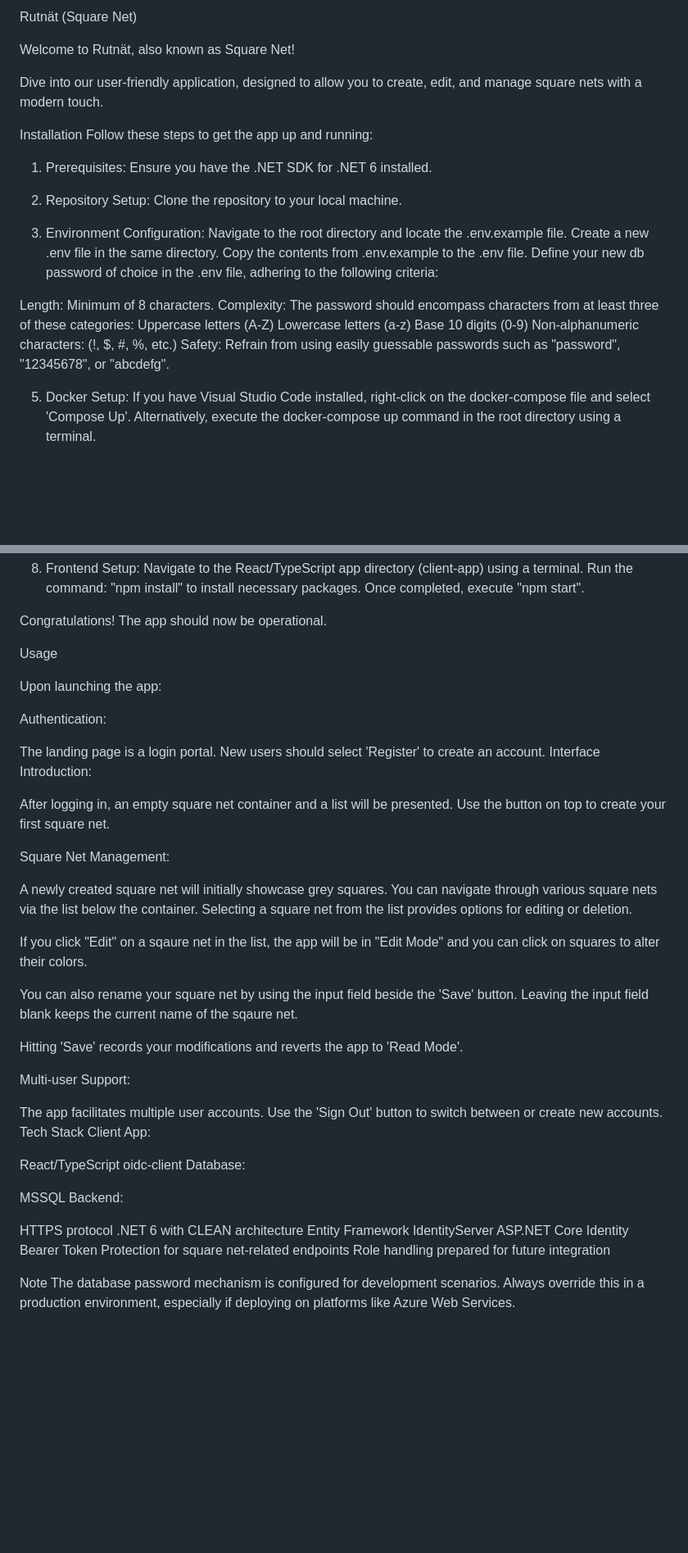
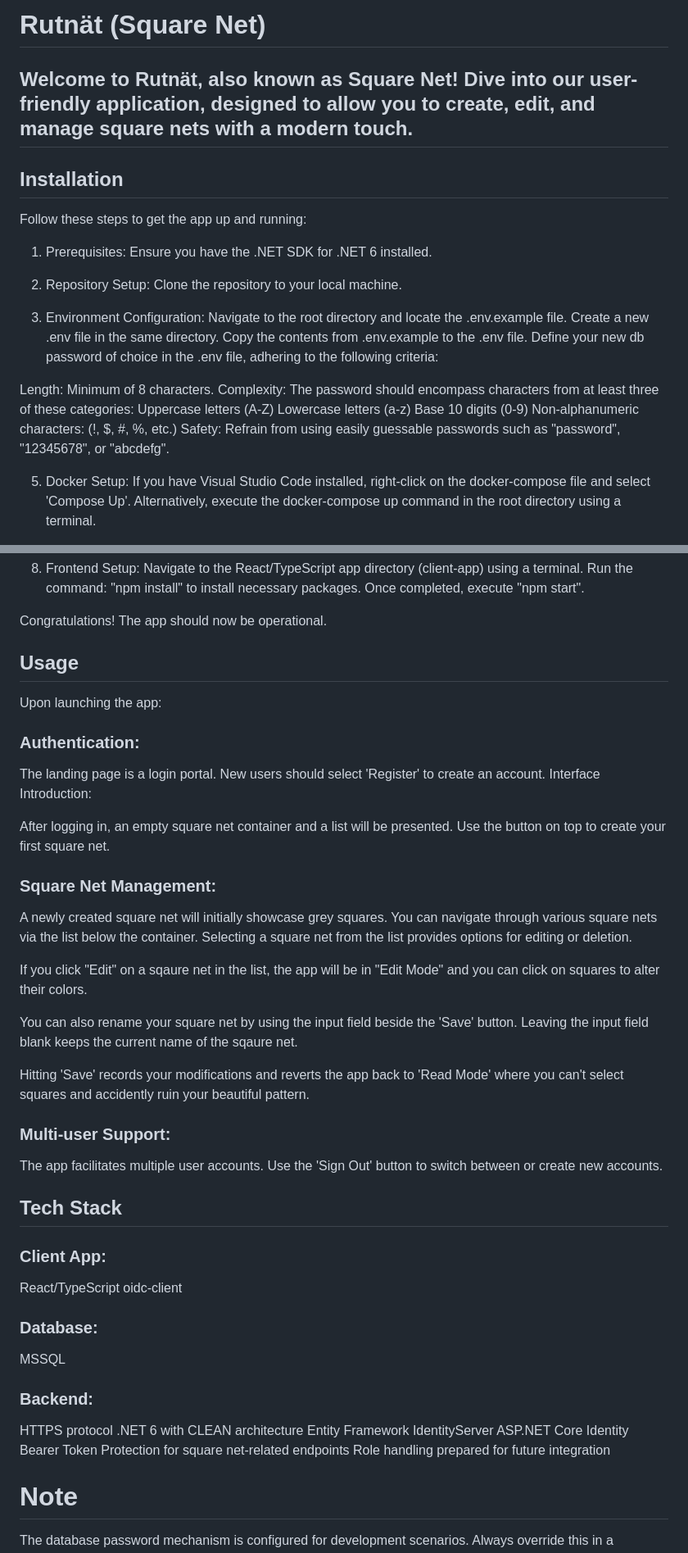
Before and after one commit to Eric-GR-N/Square-Net, a Markdown page: README.md, 2 parts joined by grey strips. Shown: that part at 82% size. Drawn GitHub-style; blank space fills up the shorter version.

```diff
--- a/README.md
+++ b/README.md
@@ -1,10 +1,10 @@
-Rutnät (Square Net)
+# Rutnät (Square Net)
 
-Welcome to Rutnät, also known as Square Net!
 
-Dive into our user-friendly application, designed to allow you to create, edit, and manage square nets with a modern touch.
 
-Installation
+## Welcome to Rutnät, also known as Square Net! Dive into our user-friendly application, designed to allow you to create, edit, and manage square nets with a modern touch.
+
+## Installation
 Follow these steps to get the app up and running:
 
 1. Prerequisites:
@@ -19,13 +19,15 @@ Create a new .env file in the same directory.
 Copy the contents from .env.example to the .env file.
 Define your new db password of choice in the .env file, adhering to the following criteria:
 
-Length: Minimum of 8 characters.
-Complexity: The password should encompass characters from at least three of these categories:
-Uppercase letters (A-Z)
-Lowercase letters (a-z)
-Base 10 digits (0-9)
-Non-alphanumeric characters: (!, $, #, %, etc.)
-Safety: Refrain from using easily guessable passwords such as "password", "12345678", or "abcdefg".
+
+  Length: Minimum of 8 characters.
+  Complexity: The password should encompass characters from at least three of these categories:
+  Uppercase letters (A-Z)
+  Lowercase letters (a-z)
+  Base 10 digits (0-9)
+  Non-alphanumeric characters: (!, $, #, %, etc.)
+  Safety: Refrain from using easily guessable passwords such as "password", "12345678", or "abcdefg".
+
 
 5. Docker Setup:
 If you have Visual Studio Code installed, right-click on the docker-compose file and select 'Compose Up'.
@@ -48,18 +50,18 @@ Once completed, execute "npm start".
 
 Congratulations! The app should now be operational.
 
-Usage
+## Usage
 
 Upon launching the app:
 
-Authentication:
+### Authentication:
 
 The landing page is a login portal. New users should select 'Register' to create an account.
 Interface Introduction:
 
 After logging in, an empty square net container and a list will be presented. Use the button on top to create your first square net.
 
-Square Net Management:
+### Square Net Management:
 
 A newly created square net will initially showcase grey squares.
 You can navigate through various square nets via the list below the container.
@@ -69,20 +71,25 @@ If you click "Edit" on a sqaure net in the list, the app will be in "Edit Mode"
 
 You can also rename your square net by using the input field beside the 'Save' button. Leaving the input field blank keeps the current name of the sqaure net.
 
-Hitting 'Save' records your modifications and reverts the app to 'Read Mode'.
+Hitting 'Save' records your modifications and reverts the app back to 'Read Mode' where you can't select squares and accidently ruin your beautiful pattern.
 
-Multi-user Support:
+### Multi-user Support:
 
 The app facilitates multiple user accounts. Use the 'Sign Out' button to switch between or create new accounts.
-Tech Stack
-Client App:
+
+## Tech Stack
+
+### Client App:
 
 React/TypeScript
 oidc-client
-Database:
+
+### Database:
+
 
 MSSQL
-Backend:
+
+### Backend:
 
 HTTPS protocol
 .NET 6 with CLEAN architecture
@@ -92,6 +99,6 @@ ASP.NET Core Identity
 Bearer Token Protection for square net-related endpoints
 Role handling prepared for future integration
 
-Note
+# Note
 The database password mechanism is configured for development scenarios.
 Always override this in a production environment, especially if deploying on platforms like Azure Web Services.
```
